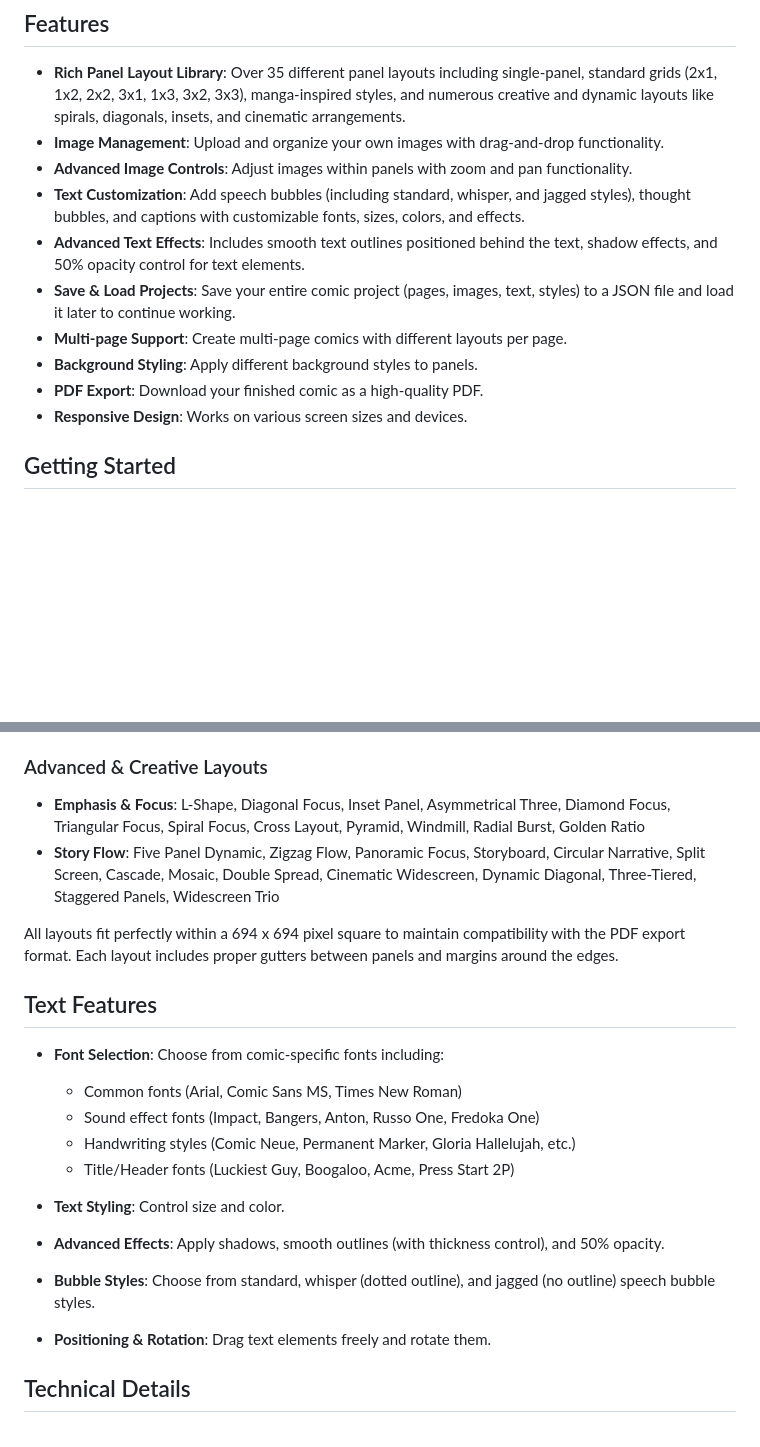
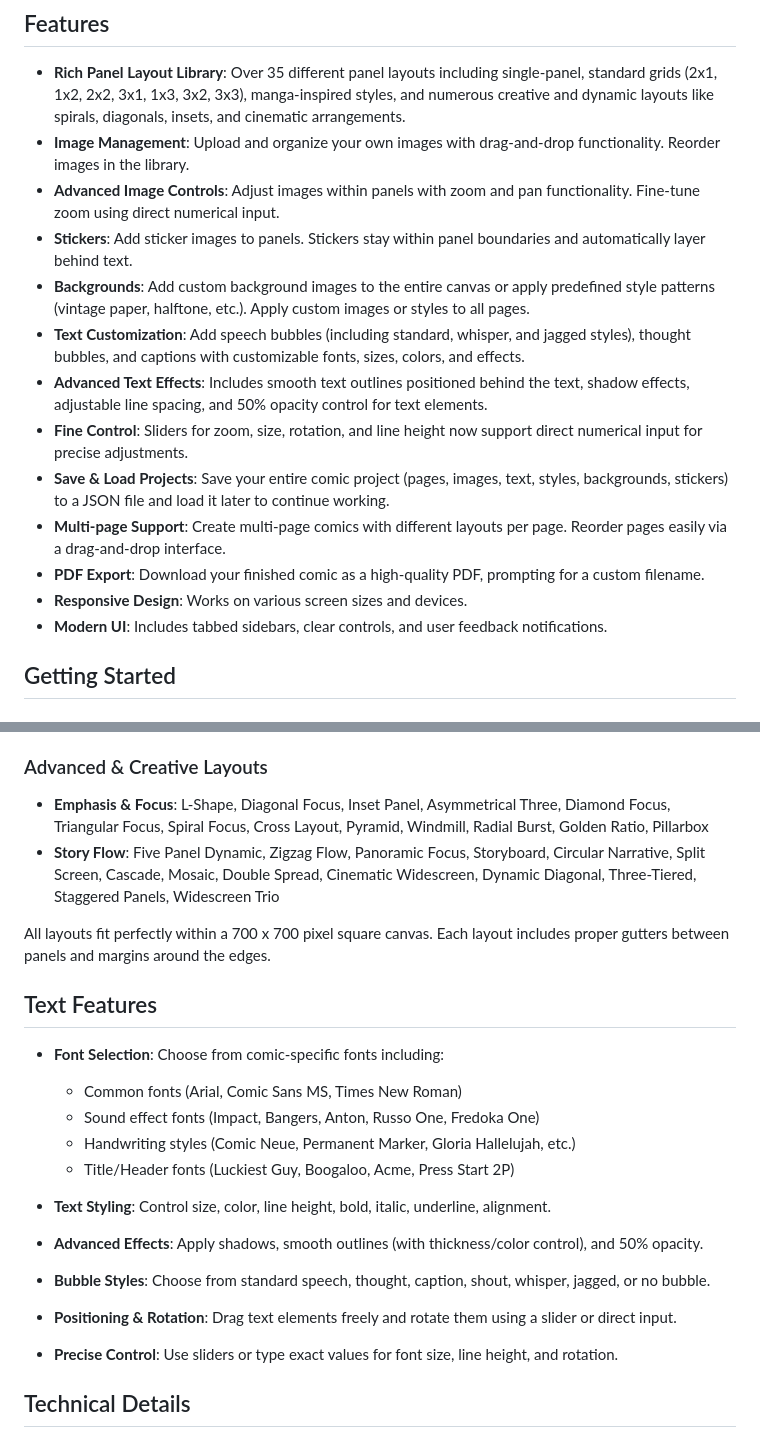
Before and after one commit to TayMcQuaya/Comic-M, a Markdown page: README.md, 2 parts joined by grey strips. Rendered like a GitHub page; blank space fills up the shorter version.

```diff
--- a/README.md
+++ b/README.md
@@ -5,15 +5,18 @@ A powerful, browser-based comic creation tool that lets you design professional-
 ## Features
 
 - **Rich Panel Layout Library**: Over 35 different panel layouts including single-panel, standard grids (2x1, 1x2, 2x2, 3x1, 1x3, 3x2, 3x3), manga-inspired styles, and numerous creative and dynamic layouts like spirals, diagonals, insets, and cinematic arrangements.
-- **Image Management**: Upload and organize your own images with drag-and-drop functionality.
-- **Advanced Image Controls**: Adjust images within panels with zoom and pan functionality.
+- **Image Management**: Upload and organize your own images with drag-and-drop functionality. Reorder images in the library.
+- **Advanced Image Controls**: Adjust images within panels with zoom and pan functionality. Fine-tune zoom using direct numerical input.
+- **Stickers**: Add sticker images to panels. Stickers stay within panel boundaries and automatically layer behind text.
+- **Backgrounds**: Add custom background images to the entire canvas or apply predefined style patterns (vintage paper, halftone, etc.). Apply custom images or styles to all pages.
 - **Text Customization**: Add speech bubbles (including standard, whisper, and jagged styles), thought bubbles, and captions with customizable fonts, sizes, colors, and effects.
-- **Advanced Text Effects**: Includes smooth text outlines positioned behind the text, shadow effects, and 50% opacity control for text elements.
-- **Save & Load Projects**: Save your entire comic project (pages, images, text, styles) to a JSON file and load it later to continue working.
-- **Multi-page Support**: Create multi-page comics with different layouts per page.
-- **Background Styling**: Apply different background styles to panels.
-- **PDF Export**: Download your finished comic as a high-quality PDF.
+- **Advanced Text Effects**: Includes smooth text outlines positioned behind the text, shadow effects, adjustable line spacing, and 50% opacity control for text elements.
+- **Fine Control**: Sliders for zoom, size, rotation, and line height now support direct numerical input for precise adjustments.
+- **Save & Load Projects**: Save your entire comic project (pages, images, text, styles, backgrounds, stickers) to a JSON file and load it later to continue working.
+- **Multi-page Support**: Create multi-page comics with different layouts per page. Reorder pages easily via a drag-and-drop interface.
+- **PDF Export**: Download your finished comic as a high-quality PDF, prompting for a custom filename.
 - **Responsive Design**: Works on various screen sizes and devices.
+- **Modern UI**: Includes tabbed sidebars, clear controls, and user feedback notifications.
 
 ## Getting Started
 
@@ -115,10 +124,10 @@ The Comic Book Maker offers a wide variety of panel layouts (over 35 options), i
 - Dramatic Manga Layout
 
 ### Advanced & Creative Layouts
-- **Emphasis & Focus**: L-Shape, Diagonal Focus, Inset Panel, Asymmetrical Three, Diamond Focus, Triangular Focus, Spiral Focus, Cross Layout, Pyramid, Windmill, Radial Burst, Golden Ratio
+- **Emphasis & Focus**: L-Shape, Diagonal Focus, Inset Panel, Asymmetrical Three, Diamond Focus, Triangular Focus, Spiral Focus, Cross Layout, Pyramid, Windmill, Radial Burst, Golden Ratio, Pillarbox
 - **Story Flow**: Five Panel Dynamic, Zigzag Flow, Panoramic Focus, Storyboard, Circular Narrative, Split Screen, Cascade, Mosaic, Double Spread, Cinematic Widescreen, Dynamic Diagonal, Three-Tiered, Staggered Panels, Widescreen Trio
 
-All layouts fit perfectly within a 694 x 694 pixel square to maintain compatibility with the PDF export format. Each layout includes proper gutters between panels and margins around the edges.
+All layouts fit perfectly within a 700 x 700 pixel square canvas. Each layout includes proper gutters between panels and margins around the edges.
 
 ## Text Features
 
@@ -128,10 +137,11 @@ All layouts fit perfectly within a 694 x 694 pixel square to maintain compatibil
   - Handwriting styles (Comic Neue, Permanent Marker, Gloria Hallelujah, etc.)
   - Title/Header fonts (Luckiest Guy, Boogaloo, Acme, Press Start 2P)
 
-- **Text Styling**: Control size and color.
-- **Advanced Effects**: Apply shadows, smooth outlines (with thickness control), and 50% opacity.
-- **Bubble Styles**: Choose from standard, whisper (dotted outline), and jagged (no outline) speech bubble styles.
-- **Positioning & Rotation**: Drag text elements freely and rotate them.
+- **Text Styling**: Control size, color, line height, bold, italic, underline, alignment.
+- **Advanced Effects**: Apply shadows, smooth outlines (with thickness/color control), and 50% opacity.
+- **Bubble Styles**: Choose from standard speech, thought, caption, shout, whisper, jagged, or no bubble.
+- **Positioning & Rotation**: Drag text elements freely and rotate them using a slider or direct input.
+- **Precise Control**: Use sliders or type exact values for font size, line height, and rotation.
 
 ## Technical Details
 
```
Also changed, not shown: other parts of README.md (+23 -17 lines).
